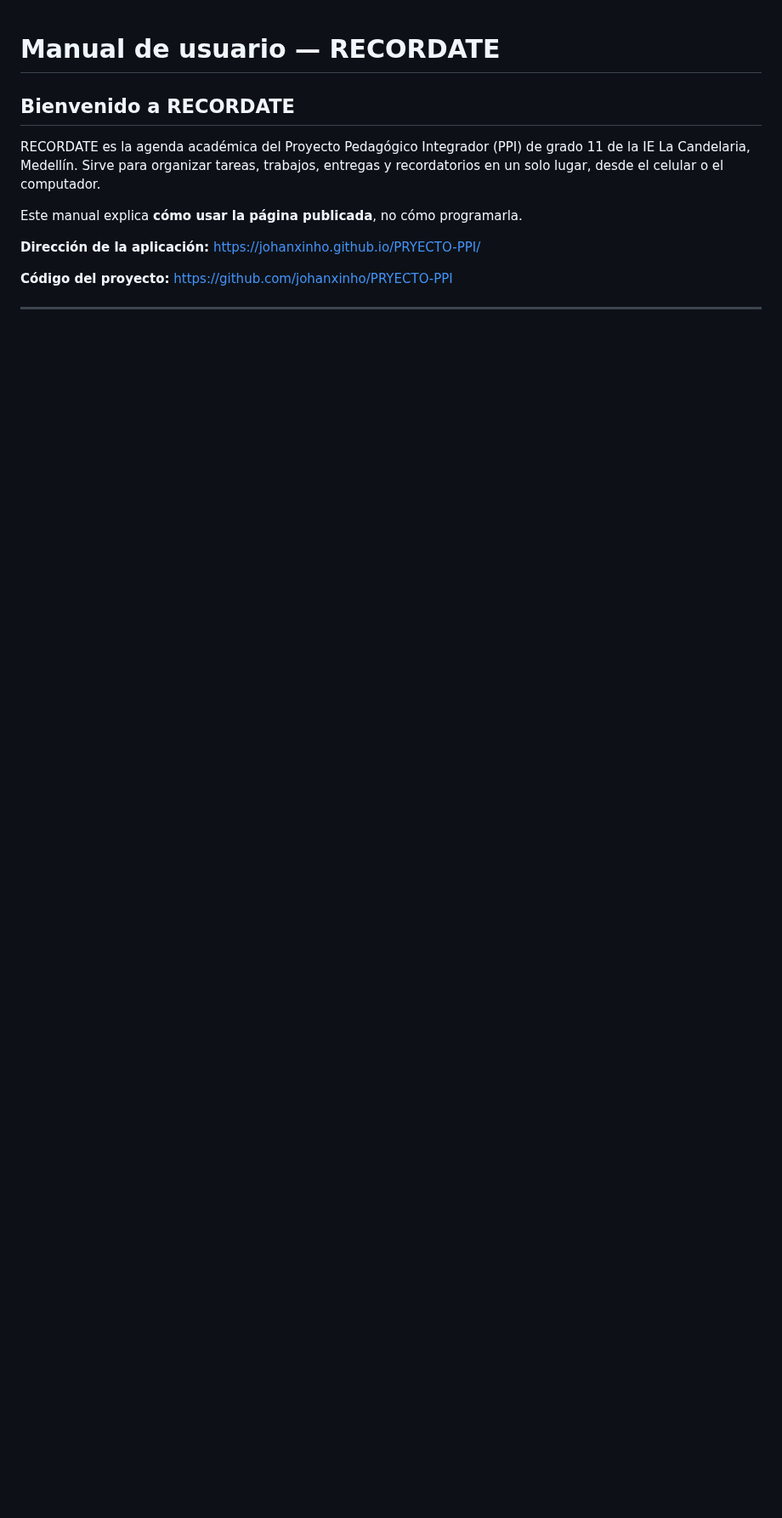
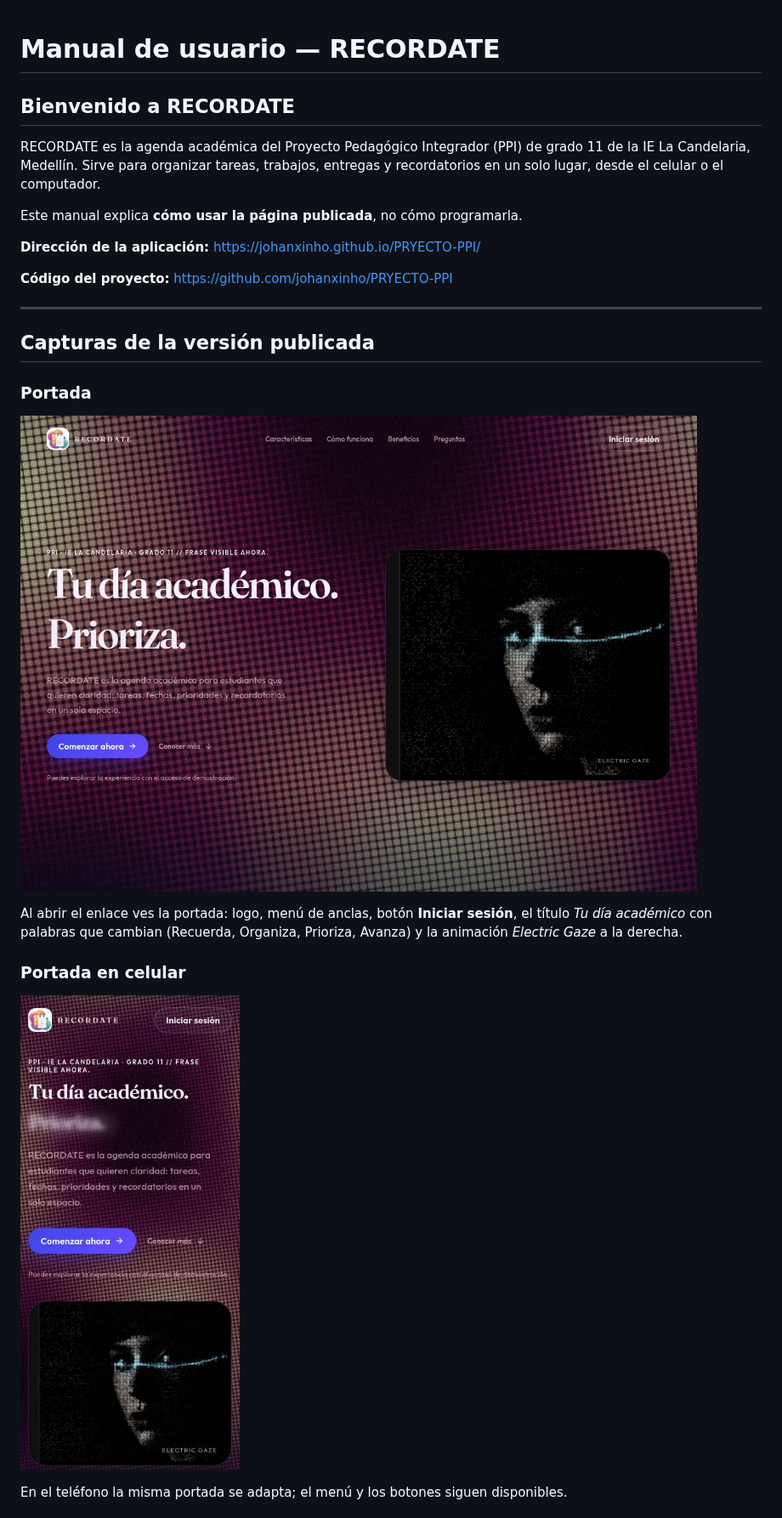
Before and after one commit to johanxinho/PRYECTO-PPI, a Markdown page: docs/MANUAL-DE-USUARIO.md, the part around one of its changes. Shown at 85% size. Drawn GitHub-style; pictures changed too: docs/images/portada-movil.jpg (added), docs/images/portada.jpg (added); blank space fills up the shorter version.

```diff
--- a/docs/MANUAL-DE-USUARIO.md
+++ b/docs/MANUAL-DE-USUARIO.md
@@ -12,3 +12,17 @@ Este manual explica **cómo usar la página publicada**, no cómo programarla.
 
 ---
 
+## Capturas de la versión publicada
+
+### Portada
+
+![Portada de RECORDATE en escritorio](images/portada.jpg)
+
+Al abrir el enlace ves la portada: logo, menú de anclas, botón **Iniciar sesión**, el título *Tu día académico* con palabras que cambian (Recuerda, Organiza, Prioriza, Avanza) y la animación *Electric Gaze* a la derecha.
+
+### Portada en celular
+
+![Portada de RECORDATE en celular](images/portada-movil.jpg)
+
+En el teléfono la misma portada se adapta; el menú y los botones siguen disponibles.
+
```
Also changed, not shown: other parts of docs/MANUAL-DE-USUARIO.md (+46 -14 lines), docs/images/login.jpg (added), docs/images/panel-demo.jpg (added), 5 other files.
